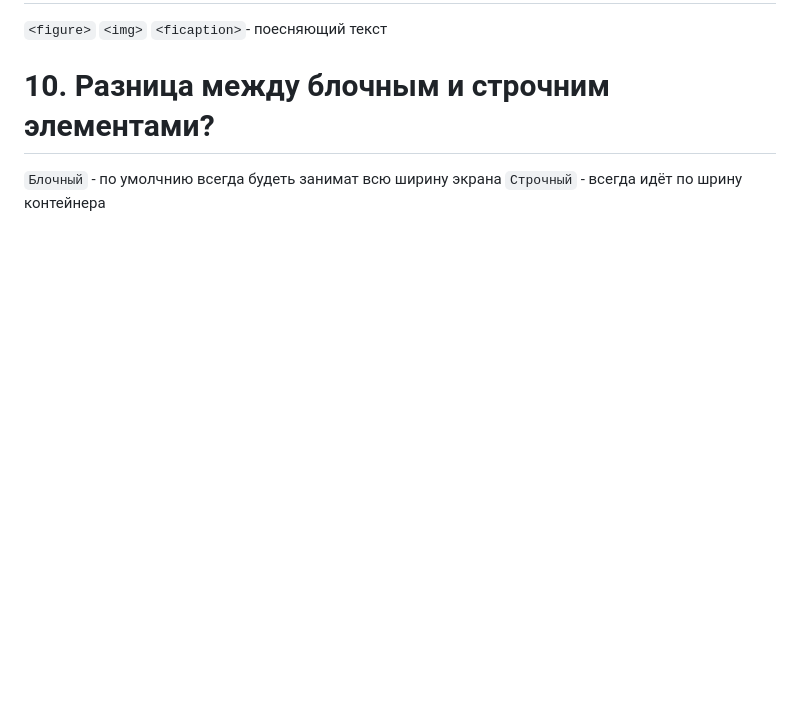
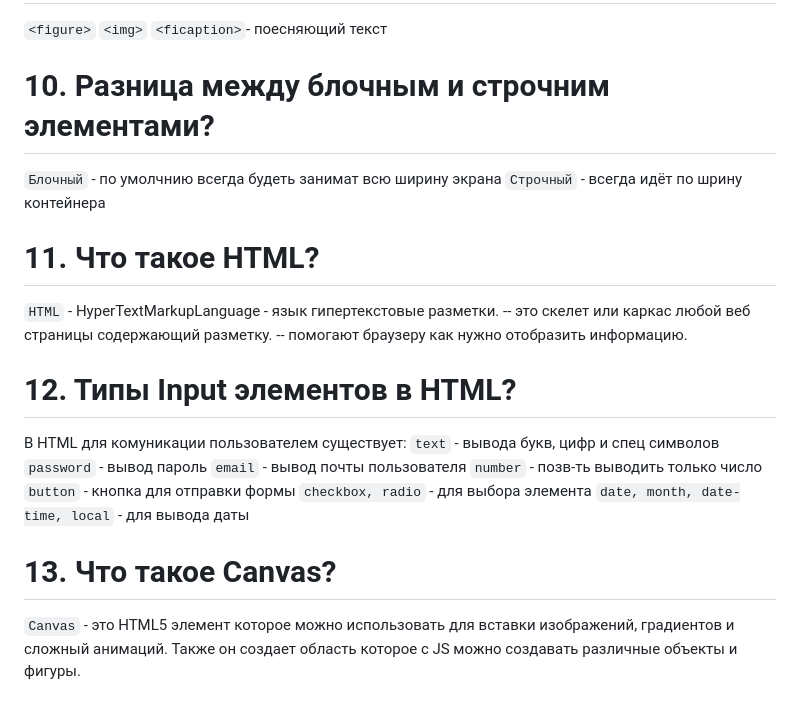
Before and after one commit to Ainadinov/Interview-questions, a Markdown page: html.md, the part around the change. GitHub-like rendering; blank space fills up the shorter version.

```diff
--- a/html.md
+++ b/html.md
@@ -61,3 +61,24 @@
 
 `Блочный` - по умолчнию всегда будеть занимат всю ширину экрана
 `Строчный` - всегда идёт по шрину контейнера
+
+# 11. Что такое HTML?
+
+`HTML` - HyperTextMarkupLanguage - язык гипертекстовые разметки.
+       -- это скелет или каркас любой веб страницы содержающий разметку.
+       -- помогают браузеру как нужно отобразить информацию.
+
+# 12. Типы Input элементов в HTML?
+
+В HTML для комуникации пользователем существует:
+                                            `text` - вывода букв, цифр и спец символов
+                                            `password` - вывод пароль
+                                            `email` - вывод почты пользователя
+                                            `number` - позв-ть выводить только число
+                                            `button` - кнопка для отправки формы
+                                            `checkbox, radio` - для выбора элемента
+                                            `date, month, date-time, local` - для вывода даты
+
+# 13. Что такое Canvas?
+
+`Canvas` - это HTML5 элемент которое можно использовать для вставки изображений, градиентов и  сложный анимаций. Также он создает область которое с JS можно создавать различные объекты и фигуры.
```
Also changed, not shown: css.md (+18 -1 lines), js.md (+39 -0 lines).
